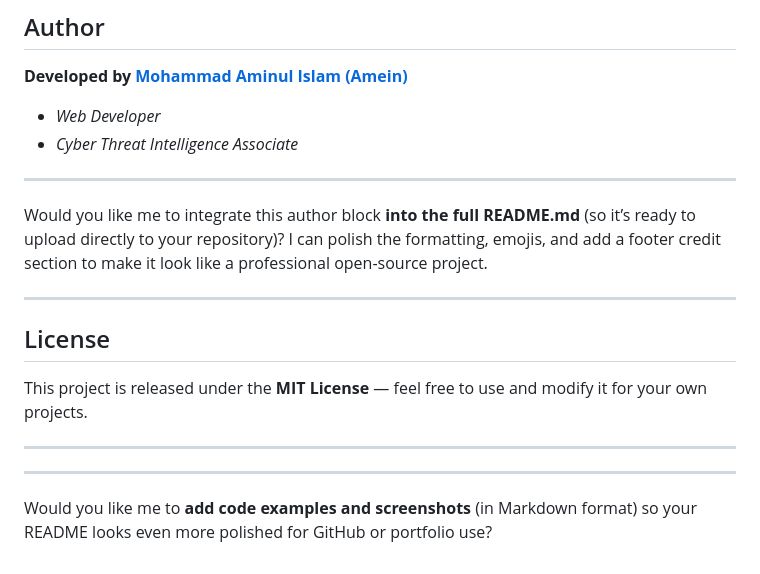
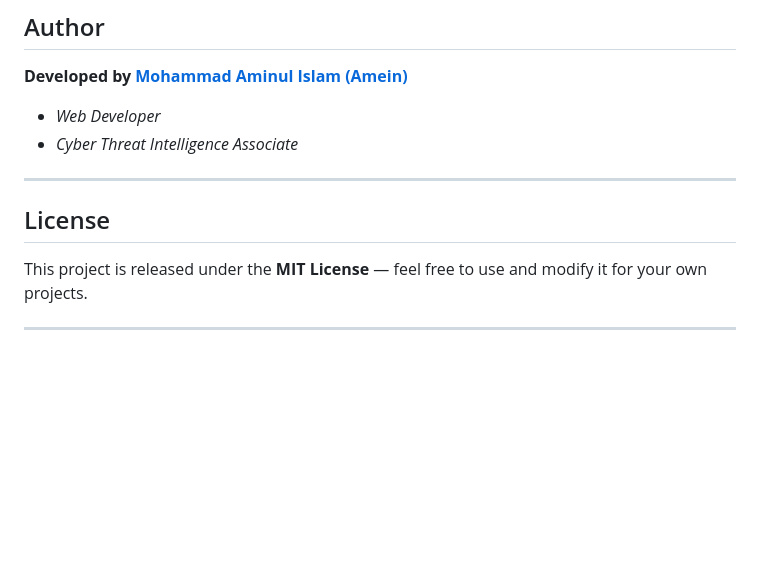
Before and after one commit to aminbiography/weather-app, a Markdown page: README.md, the part around the change. Drawn GitHub-style; blank space fills up the shorter version.

```diff
--- a/README.md
+++ b/README.md
@@ -149,18 +149,8 @@ https://api.open-meteo.com/v1/forecast?latitude=51.5072&longitude=-0.1276&curren
 
 ---
 
-Would you like me to integrate this author block **into the full README.md** (so it’s ready to upload directly to your repository)?
-I can polish the formatting, emojis, and add a footer credit section to make it look like a professional open-source project.
-
-
----
-
 ## License
 
 This project is released under the **MIT License** — feel free to use and modify it for your own projects.
 
 ----
-
----
-
-Would you like me to **add code examples and screenshots** (in Markdown format) so your README looks even more polished for GitHub or portfolio use?
```
